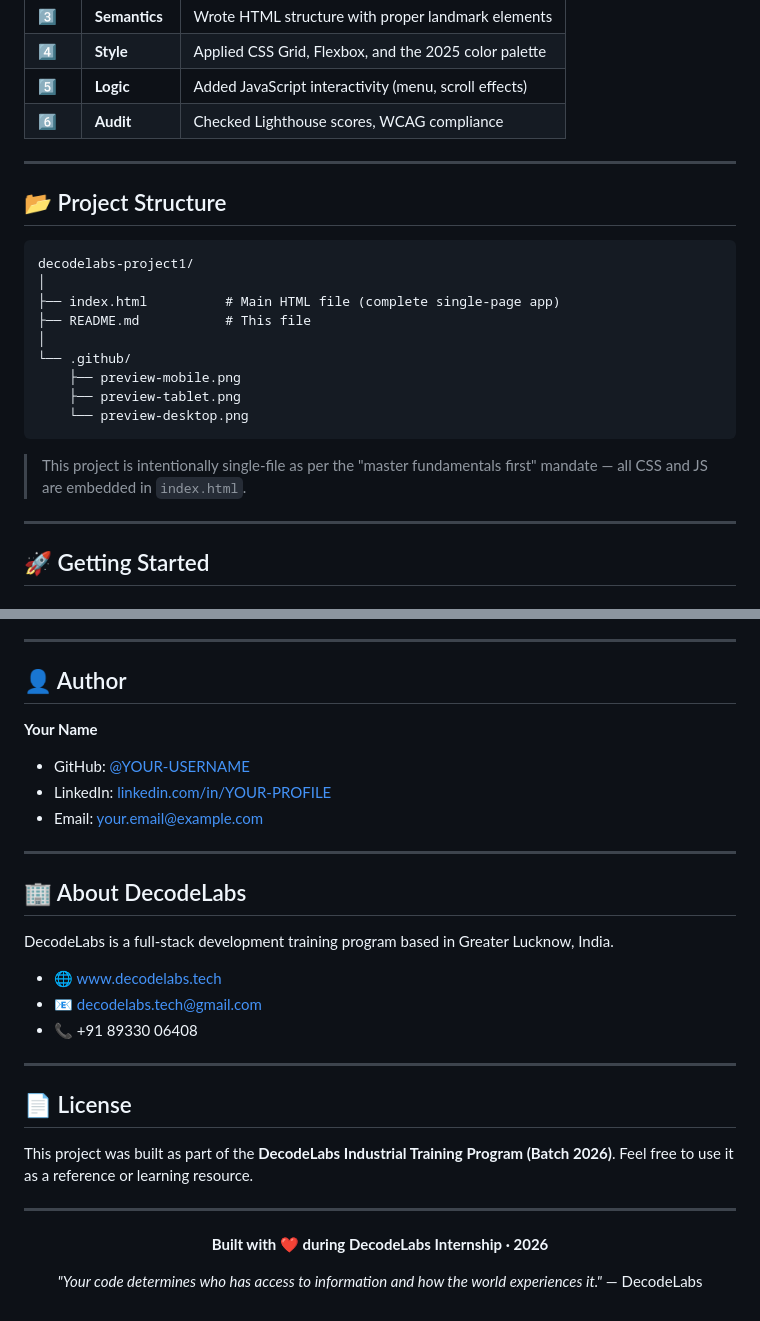
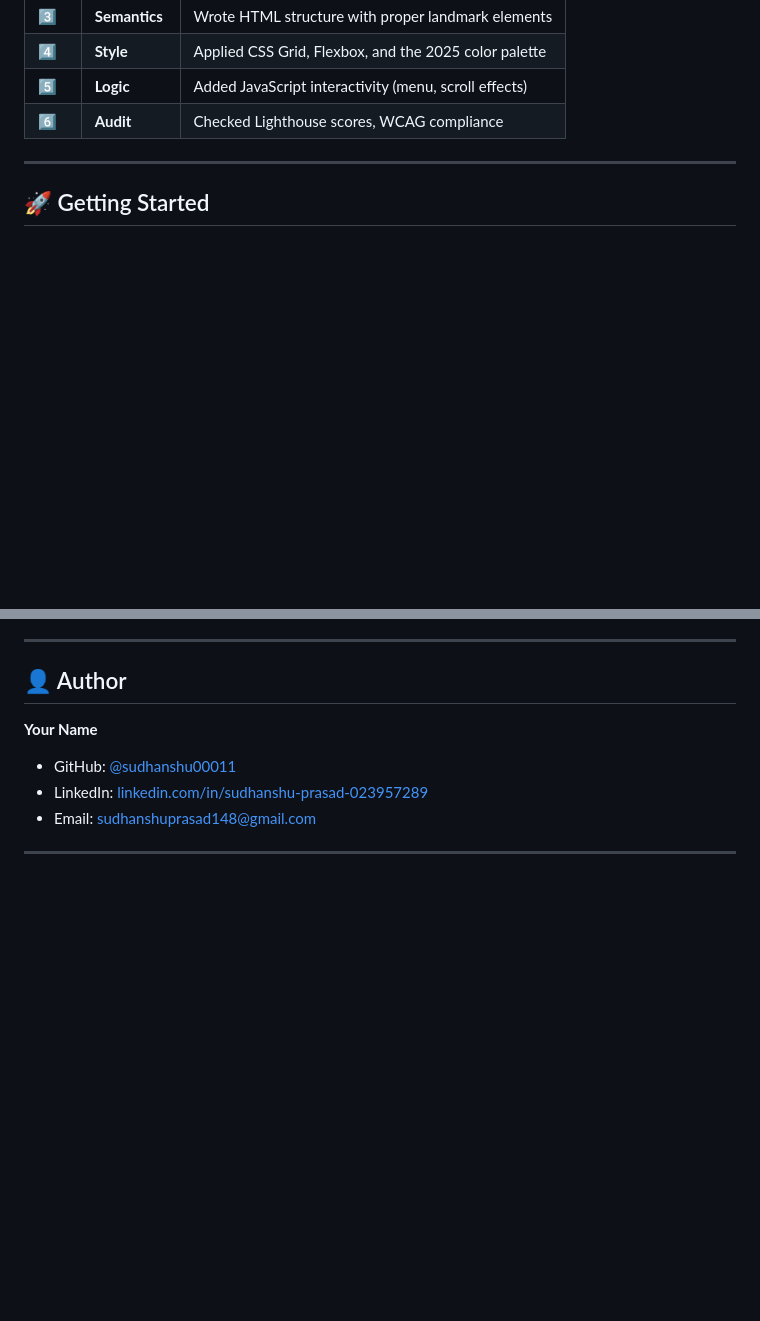
Before and after one commit to sudhanshu00011/Decodelabs-Internship-Project-1, a Markdown page: README.md, 2 parts joined by grey strips. Rendered like a GitHub page; blank space fills up the shorter version.

Commit message:
Revise README with updated author and content changes
Updated author information and removed sections for live demo, preview, project structure, about DecodeLabs, and license.

````diff
--- a/README.md
+++ b/README.md
@@ -133,24 +113,6 @@ Following the DecodeLabs 6-step framework:
 
 ---
 
-## 📂 Project Structure
-
-```
-decodelabs-project1/
-│
-├── index.html          # Main HTML file (complete single-page app)
-├── README.md           # This file
-│
-└── .github/
-    ├── preview-mobile.png
-    ├── preview-tablet.png
-    └── preview-desktop.png
-```
-
-> This project is intentionally single-file as per the "master fundamentals first" mandate — all CSS and JS are embedded in `index.html`.
-
----
-
 ## 🚀 Getting Started
 
 ### View Locally
@@ -227,34 +189,8 @@ This project follows **WCAG 2.1** guidelines:
 ## 👤 Author
 
 **Your Name**
-- GitHub: [@YOUR-USERNAME](https://github.com/YOUR-USERNAME)
-- LinkedIn: [linkedin.com/in/YOUR-PROFILE](https://linkedin.com/in/YOUR-PROFILE)
-- Email: your.email@example.com
+- GitHub: [@sudhanshu00011](https://github.com/sudhanshu00011)
+- LinkedIn: [linkedin.com/in/sudhanshu-prasad-023957289](https://linkedin.com/in/sudhanshu-prasad-023957289)
+- Email: sudhanshuprasad148@gmail.com
 
 ---
-
-## 🏢 About DecodeLabs
-
-DecodeLabs is a full-stack development training program based in Greater Lucknow, India.
-
-- 🌐 [www.decodelabs.tech](https://www.decodelabs.tech)
-- 📧 decodelabs.tech@gmail.com
-- 📞 +91 89330 06408
-
----
-
-## 📄 License
-
-This project was built as part of the **DecodeLabs Industrial Training Program (Batch 2026)**.
-Feel free to use it as a reference or learning resource.
-
----
-
-<div align="center">
-
-**Built with ❤️ during DecodeLabs Internship · 2026**
-
-*"Your code determines who has access to information and how the world experiences it."*
-— DecodeLabs
-
-</div>
````
Also changed, not shown: other parts of README.md (+1 -21 lines).
